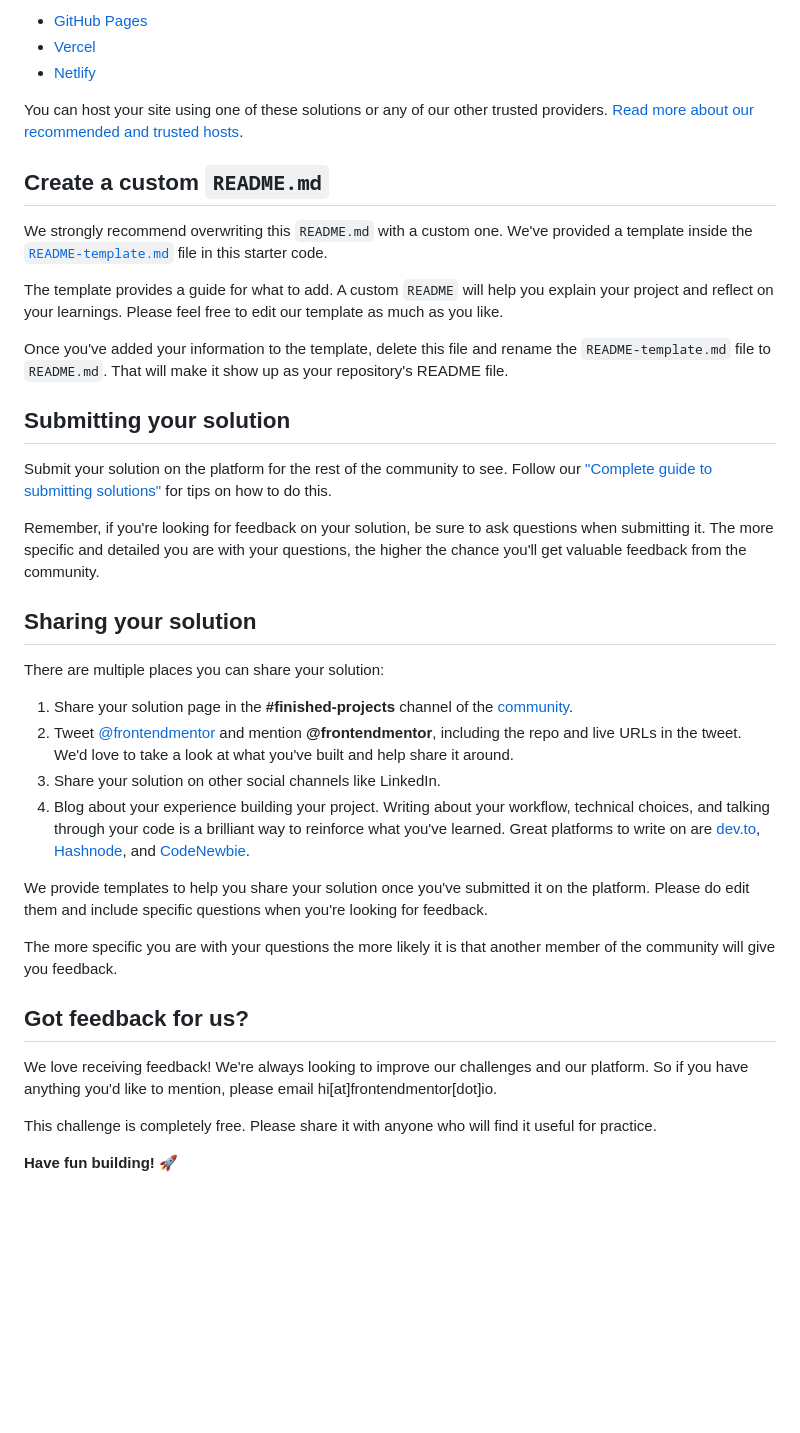
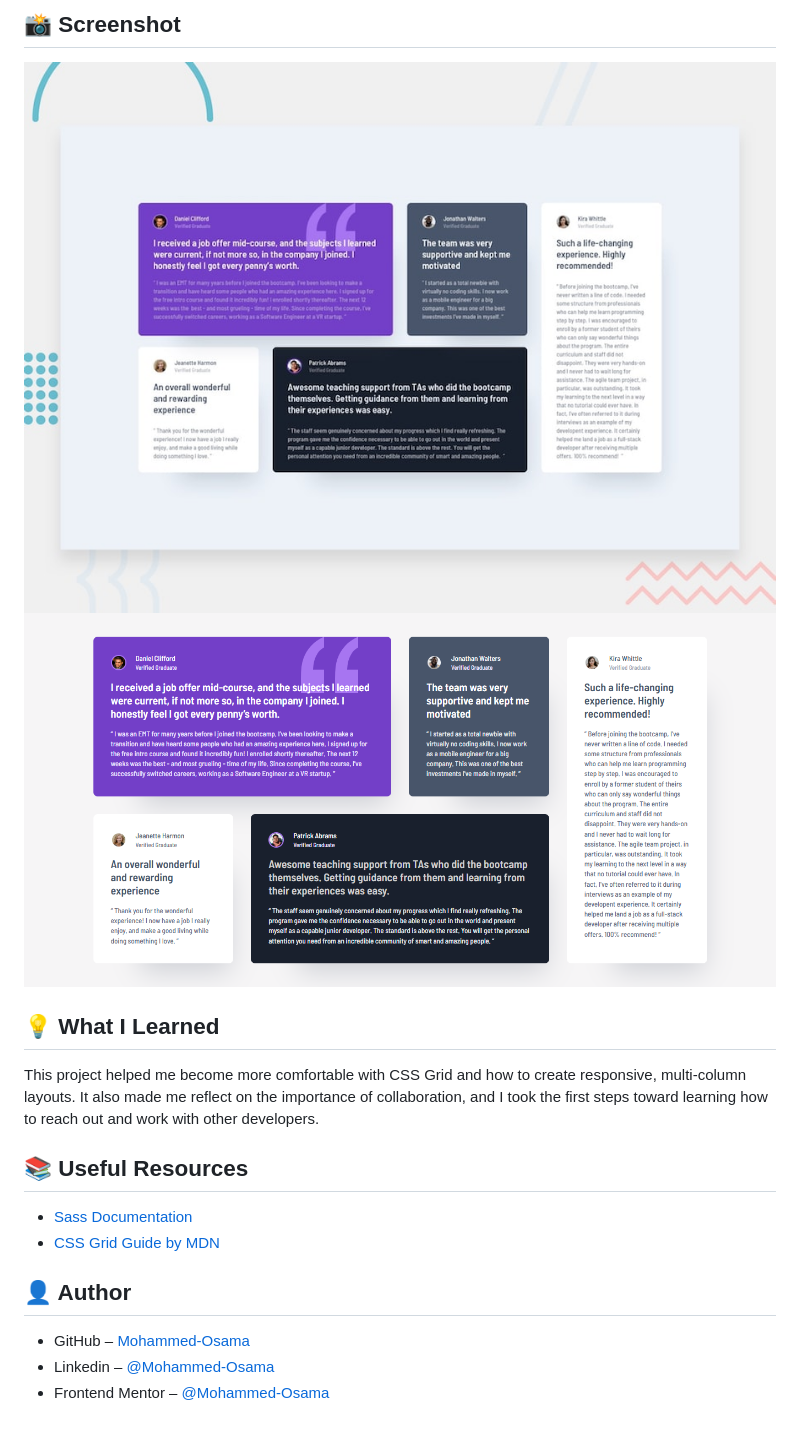
Before and after one commit to Mohammed-Osama-pg/FdMr-Testimonials-grid-section, a Markdown page: README.md, the part around the change printed below. GitHub-like rendering; pictures changed too: screenshot.png (added); blank space fills up the shorter version.

```diff
--- a/README.md
+++ b/README.md
@@ -51,41 +66,20 @@ As mentioned above, there are many ways to host your project for free. Our recom
 
-- [GitHub Pages](https://pages.github.com/)
-- [Vercel](https://vercel.com/)
-- [Netlify](https://www.netlify.com/)
+## 📸 Screenshot
 
-You can host your site using one of these solutions or any of our other trusted providers. [Read more about our recommended and trusted hosts](https://medium.com/frontend-mentor/frontend-mentor-trusted-hosting-providers-bf000dfebe).
+![The Project Preview](./preview.jpg)
+![My Project Screenshot](./screenshot.png)
 
-## Create a custom `README.md`
+## 💡 What I Learned
 
-We strongly recommend overwriting this `README.md` with a custom one. We've provided a template inside the [`README-template.md`](./README-template.md) file in this starter code.
+This project helped me become more comfortable with CSS Grid and how to create responsive, multi-column layouts. It also made me reflect on the importance of collaboration, and I took the first steps toward learning how to reach out and work with other developers.
 
-The template provides a guide for what to add. A custom `README` will help you explain your project and reflect on your learnings. Please feel free to edit our template as much as you like.
+## 📚 Useful Resources
 
-Once you've added your information to the template, delete this file and rename the `README-template.md` file to `README.md`. That will make it show up as your repository's README file.
+- [Sass Documentation](https://sass-lang.com/documentation)
+- [CSS Grid Guide by MDN](https://developer.mozilla.org/en-US/docs/Web/CSS/CSS_grid_layout)
 
-## Submitting your solution
+## 👤 Author
 
-Submit your solution on the platform for the rest of the community to see. Follow our ["Complete guide to submitting solutions"](https://medium.com/frontend-mentor/a-complete-guide-to-submitting-solutions-on-frontend-mentor-ac6384162248) for tips on how to do this.
-
-Remember, if you're looking for feedback on your solution, be sure to ask questions when submitting it. The more specific and detailed you are with your questions, the higher the chance you'll get valuable feedback from the community.
-
-## Sharing your solution
-
-There are multiple places you can share your solution:
-
-1. Share your solution page in the **#finished-projects** channel of the [community](https://www.frontendmentor.io/community).
-2. Tweet [@frontendmentor](https://twitter.com/frontendmentor) and mention **@frontendmentor**, including the repo and live URLs in the tweet. We'd love to take a look at what you've built and help share it around.
-3. Share your solution on other social channels like LinkedIn.
-4. Blog about your experience building your project. Writing about your workflow, technical choices, and talking through your code is a brilliant way to reinforce what you've learned. Great platforms to write on are [dev.to](https://dev.to/), [Hashnode](https://hashnode.com/), and [CodeNewbie](https://community.codenewbie.org/).
-
-We provide templates to help you share your solution once you've submitted it on the platform. Please do edit them and include specific questions when you're looking for feedback.
-
-The more specific you are with your questions the more likely it is that another member of the community will give you feedback.
-
-## Got feedback for us?
-
-We love receiving feedback! We're always looking to improve our challenges and our platform. So if you have anything you'd like to mention, please email hi[at]frontendmentor[dot]io.
-
-This challenge is completely free. Please share it with anyone who will find it useful for practice.
-
-**Have fun building!** 🚀
+- GitHub – [Mohammed-Osama](https://github.com/Mohammed-Osama-pg)
+- Linkedin – [@Mohammed-Osama](https://www.linkedin.com/in/mohammed-osama-a4124228b)
+- Frontend Mentor – [@Mohammed-Osama](https://www.frontendmentor.io/profile/Mohammed-Osama-pg)
```
Also changed, not shown: other parts of README.md (+43 -28 lines), README-template.md (deleted, +0 -110 lines), 1 other file.
